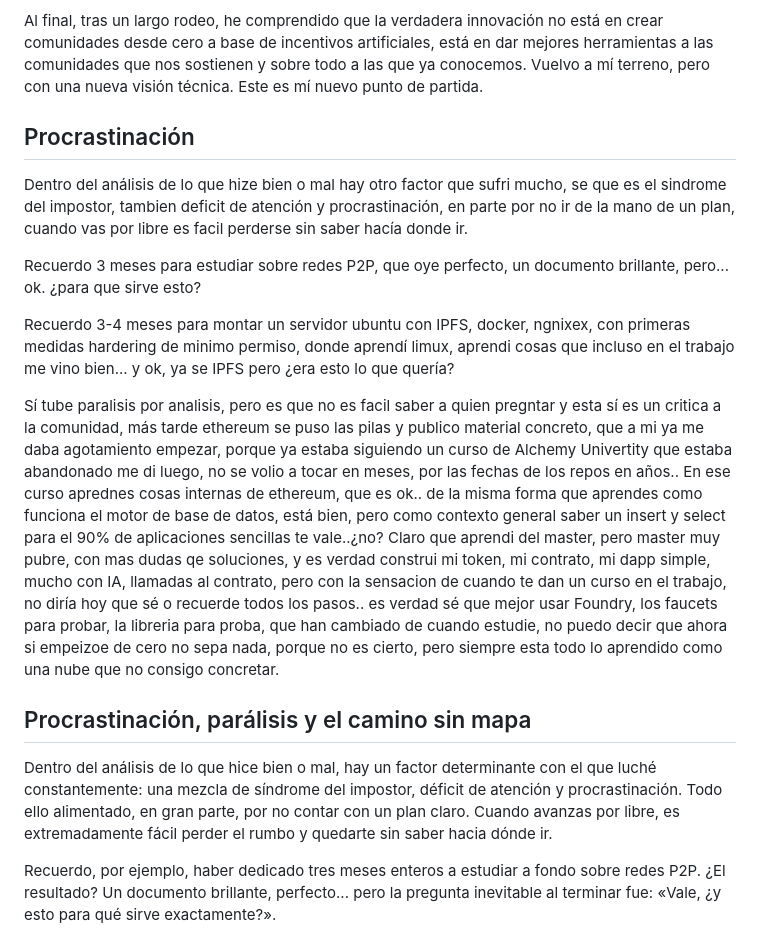
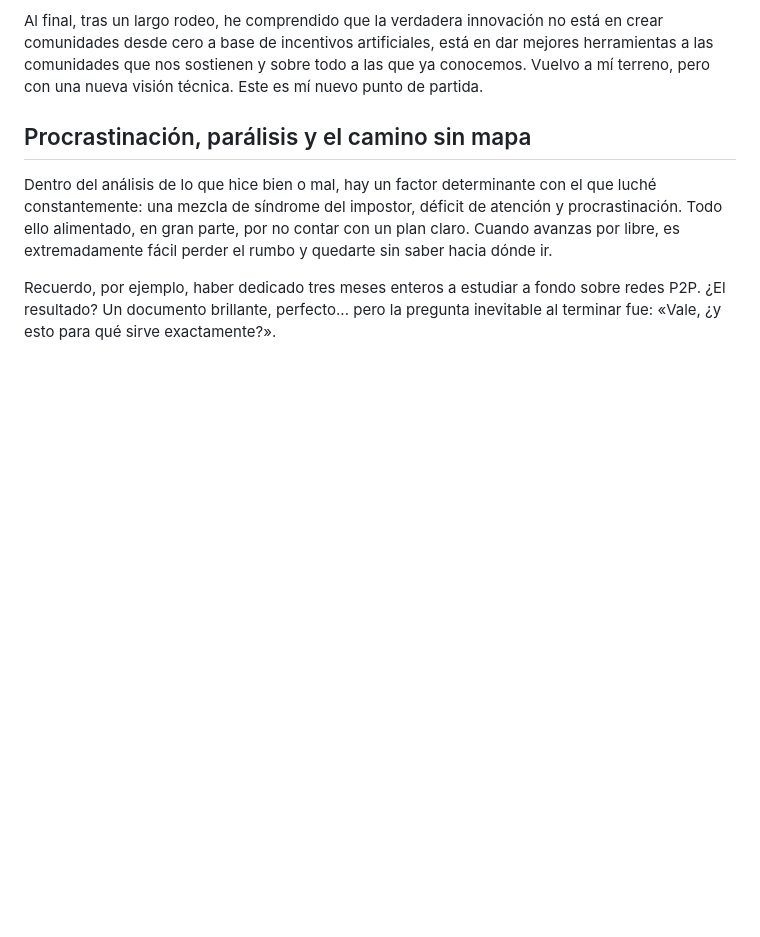
Before and after one commit to jesusmarianuin/kayzen-gob-dlt, a Markdown page: MANIFESTO.md, the part around the change. Rendered like a GitHub page; blank space fills up the shorter version.

```diff
--- a/MANIFESTO.md
+++ b/MANIFESTO.md
@@ -44,18 +44,6 @@ Conozco sus procesos, sus limitaciones, sus sistemas heredados, sus problemas de
 Quizá tenga más sentido llevar ahí lo que he aprendido sobre sistemas descentralizados, blockchain e identidad digital. Pero no porque la administración necesite «Web3», esa sería una forma equivocada de plantearlo. Lo primero sería demostrar que necesita una arquitectura descentralizada para problemas concretos, no porque hay una subvención, no porque es lo que toca, sino porque es la forma más optima de abordar el problema.
 
 Al final, tras un largo rodeo, he comprendido que la verdadera innovación no está en crear comunidades desde cero a base de incentivos artificiales, está en dar mejores herramientas a las comunidades que nos sostienen y sobre todo a las que ya conocemos. Vuelvo a mí terreno, pero con una nueva visión técnica. Este es mí nuevo punto de partida.
-
-## Procrastinación
-
-Dentro del análisis de lo que hize bien o mal hay otro factor que sufri mucho, se que es el sindrome del impostor, tambien deficit de atención y procrastinación, en parte por no ir de la mano de un plan, cuando vas por libre es facil perderse sin saber hacía donde ir.
-
-Recuerdo 3 meses para estudiar sobre redes P2P, que oye perfecto, un documento brillante, pero... ok. ¿para que sirve esto?
-
-Recuerdo 3-4 meses para montar un servidor ubuntu con IPFS, docker, ngnixex, con primeras medidas hardering de minimo permiso, donde aprendí limux, aprendi cosas que incluso en el trabajo me vino bien... y ok, ya se IPFS pero ¿era esto lo que quería?
-
-Sí tube paralisis por analisis, pero es que no es facil saber a quien pregntar y esta sí es un critica a la comunidad, más tarde ethereum se puso las pilas y publico material concreto, que a mi ya me daba agotamiento empezar, porque ya estaba siguiendo un curso de Alchemy Univertity que estaba abandonado me di luego, no se volio a tocar en meses, por las fechas de los repos en años..
-En ese curso aprednes cosas internas de ethereum, que es ok.. de la misma forma que aprendes como funciona el motor de base de datos, está bien, pero como contexto general saber un insert y select para el 90% de aplicaciones sencillas te vale..¿no?
-Claro que aprendi del master, pero master muy pubre, con mas dudas qe soluciones, y es verdad construi mi token, mi contrato, mi dapp simple, mucho con IA, llamadas al contrato, pero con la sensacion de cuando te dan un curso en el trabajo, no diría hoy que sé o recuerde todos los pasos.. es verdad sé que mejor usar Foundry, los faucets para probar, la libreria para proba, que han cambiado de cuando estudie, no puedo decir que ahora si empeizoe de cero no sepa nada, porque no es cierto, pero siempre esta todo lo aprendido como una nube que no consigo concretar.
 
 ## Procrastinación, parálisis y el camino sin mapa
 
```
Also changed, not shown: knowledge-base/concept-topics/ABOUT.md (added, +36 -0 lines), knowledge-base/concept-topics/blockchain-operational-resilience-and-governance.md (added, +217 -0 lines).
